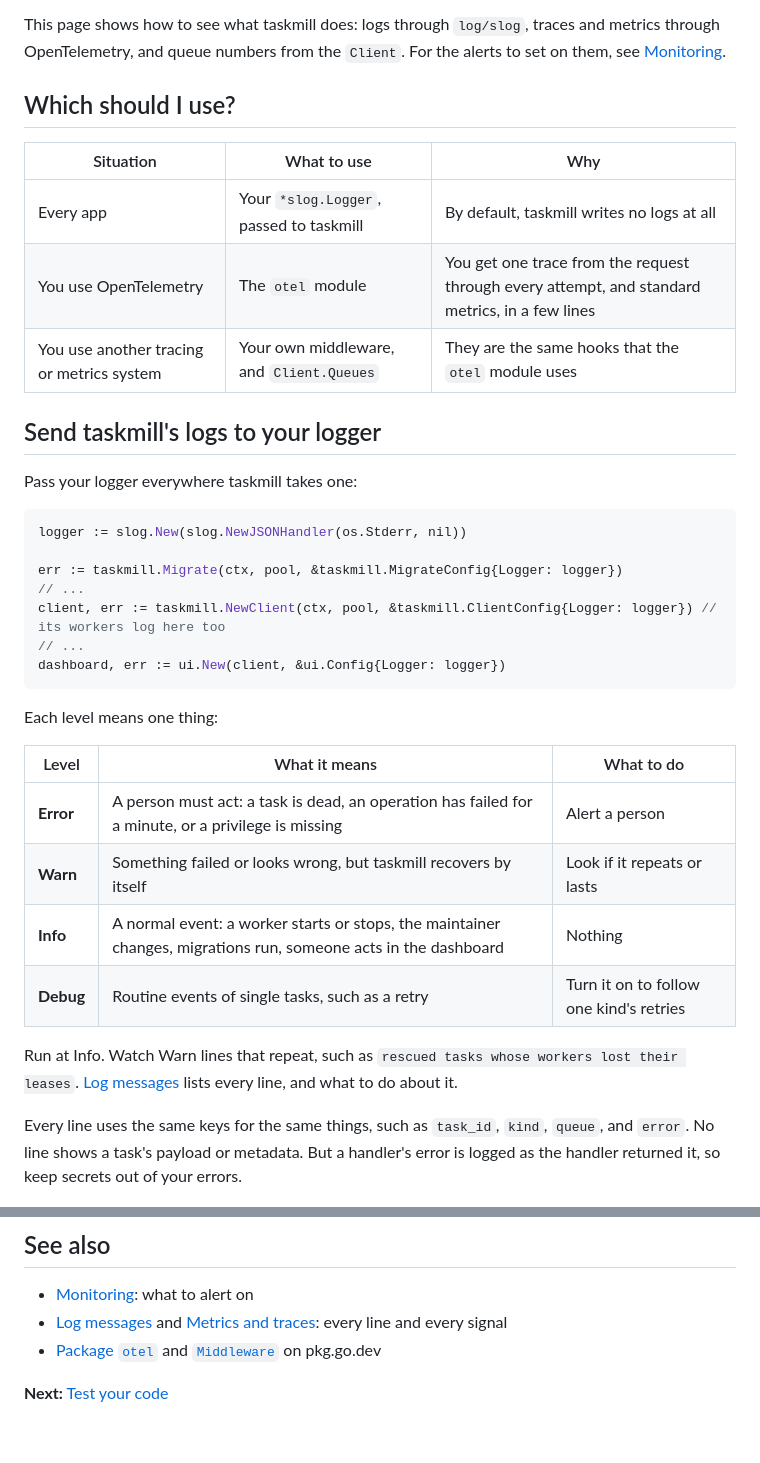
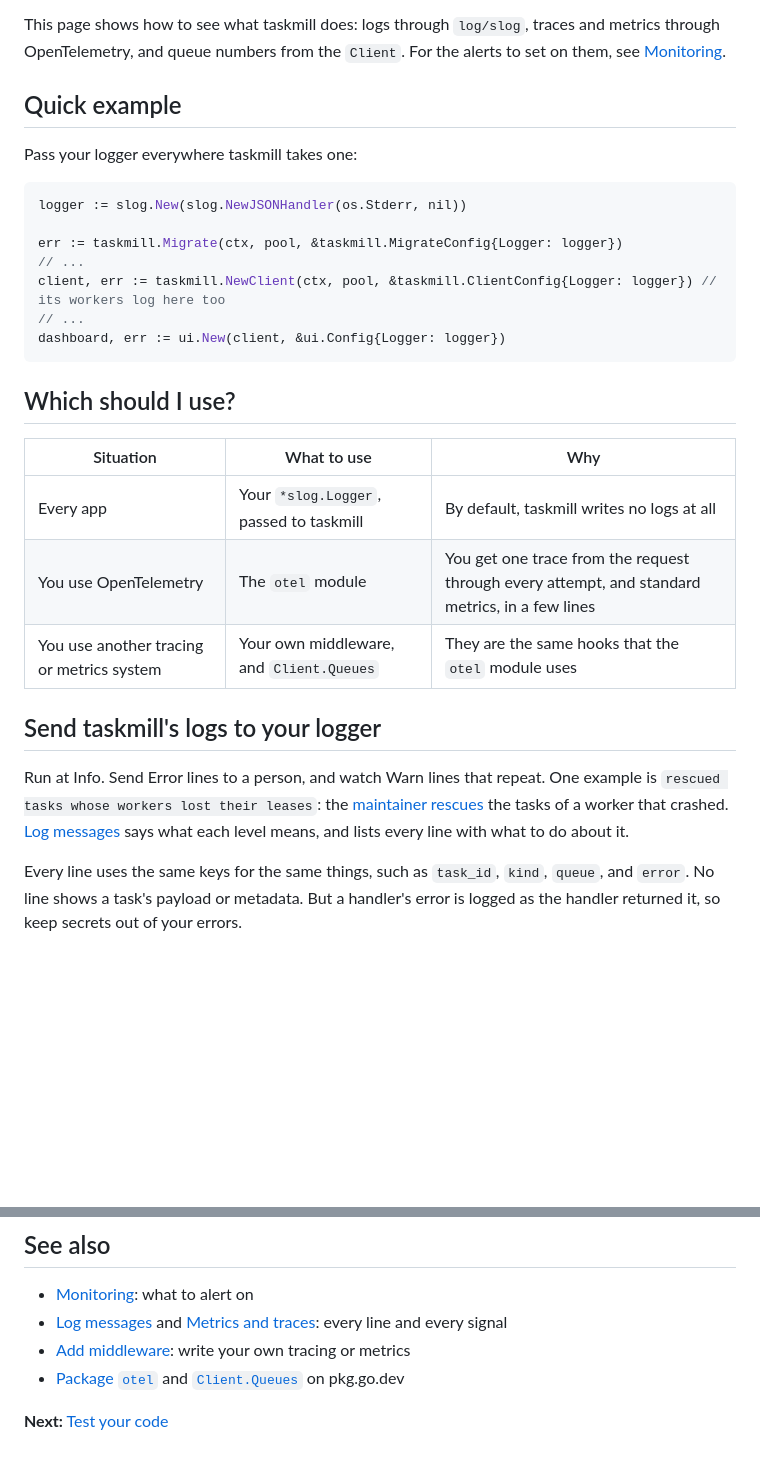
Before and after one commit to code19m/taskmill, a Markdown page: docs/guides/observability.md, 2 parts joined by grey strips. GitHub-like rendering; blank space fills up the shorter version.

````diff
--- a/docs/guides/observability.md
+++ b/docs/guides/observability.md
@@ -5,15 +5,7 @@ traces and metrics through OpenTelemetry, and queue numbers from the
 `Client`. For the alerts to set on them, see
 [Monitoring](../production/monitoring.md).
 
-## Which should I use?
-
-| Situation | What to use | Why |
-|---|---|---|
-| Every app | Your `*slog.Logger`, passed to taskmill | By default, taskmill writes no logs at all |
-| You use OpenTelemetry | The `otel` module | You get one trace from the request through every attempt, and standard metrics, in a few lines |
-| You use another tracing or metrics system | Your own middleware, and `Client.Queues` | They are the same hooks that the `otel` module uses |
-
-## Send taskmill's logs to your logger
+## Quick example
 
 Pass your logger everywhere taskmill takes one:
 
@@ -27,19 +19,22 @@ client, err := taskmill.NewClient(ctx, pool, &taskmill.ClientConfig{Logger: logg
 dashboard, err := ui.New(client, &ui.Config{Logger: logger})
 ```
 
-Each level means one thing:
+## Which should I use?
 
-| Level | What it means | What to do |
+| Situation | What to use | Why |
 |---|---|---|
-| **Error** | A person must act: a task is dead, an operation has failed for a minute, or a privilege is missing | Alert a person |
-| **Warn** | Something failed or looks wrong, but taskmill recovers by itself | Look if it repeats or lasts |
-| **Info** | A normal event: a worker starts or stops, the maintainer changes, migrations run, someone acts in the dashboard | Nothing |
-| **Debug** | Routine events of single tasks, such as a retry | Turn it on to follow one kind's retries |
+| Every app | Your `*slog.Logger`, passed to taskmill | By default, taskmill writes no logs at all |
+| You use OpenTelemetry | The `otel` module | You get one trace from the request through every attempt, and standard metrics, in a few lines |
+| You use another tracing or metrics system | Your own middleware, and `Client.Queues` | They are the same hooks that the `otel` module uses |
 
-Run at Info. Watch Warn lines that repeat, such as
-`rescued tasks whose workers lost their leases`.
-[Log messages](../reference/log-messages.md) lists every line, and what to
-do about it.
+## Send taskmill's logs to your logger
+
+Run at Info. Send Error lines to a person, and watch Warn lines that repeat.
+One example is `rescued tasks whose workers lost their leases`: the
+[maintainer](../concepts/glossary.md#maintainer)
+[rescues](../concepts/glossary.md#rescue) the tasks of a worker that
+crashed. [Log messages](../reference/log-messages.md#levels) says what each
+level means, and lists every line with what to do about it.
 
 Every line uses the same keys for the same things, such as `task_id`,
 `kind`, `queue`, and `error`. No line shows a task's payload or metadata.
@@ -181,6 +179,7 @@ points, err := client.Activity(ctx, &taskmill.ActivityParams{
 
 - [Monitoring](../production/monitoring.md): what to alert on
 - [Log messages](../reference/log-messages.md) and [Metrics and traces](../reference/metrics.md): every line and every signal
-- [Package `otel`](https://pkg.go.dev/github.com/code19m/taskmill/otel) and [`Middleware`](https://pkg.go.dev/github.com/code19m/taskmill#Middleware) on pkg.go.dev
+- [Add middleware](middleware.md): write your own tracing or metrics
+- [Package `otel`](https://pkg.go.dev/github.com/code19m/taskmill/otel) and [`Client.Queues`](https://pkg.go.dev/github.com/code19m/taskmill#Client.Queues) on pkg.go.dev
 
 **Next:** [Test your code](testing.md)
````
Also changed, not shown: other parts of docs/guides/observability.md (+50 -47 lines), docs/guides/dashboard.md (+13 -7 lines).
